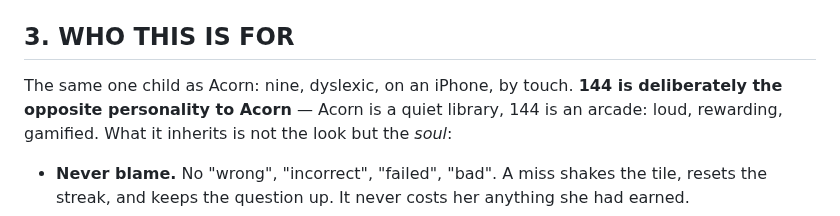
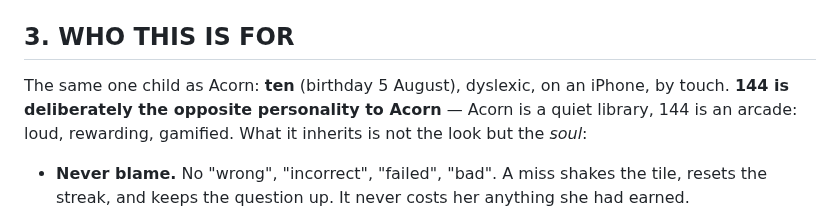
Before and after one commit to drplce/learn, a Markdown page: tables/ROUTINE.md, the part around the change. GitHub-like rendering.

Commit message:
144 ROUTINE — she is ten now (birthday 5 August)
Co-Authored-By: Claude Opus 5 <noreply@anthropic.com>
Claude-Session: https://claude.ai/code/session_01K5WbW9F53vGMZhZuhpcLBT

```diff
--- a/tables/ROUTINE.md
+++ b/tables/ROUTINE.md
@@ -66,7 +66,7 @@ taught — the one finding that needs David is still open at the top of §7.
 
 ## 3. WHO THIS IS FOR
 
-The same one child as Acorn: nine, dyslexic, on an iPhone, by touch. **144 is deliberately the
+The same one child as Acorn: **ten** (birthday 5 August), dyslexic, on an iPhone, by touch. **144 is deliberately the
 opposite personality to Acorn** — Acorn is a quiet library, 144 is an arcade: loud, rewarding,
 gamified. What it inherits is not the look but the *soul*:
 
```
